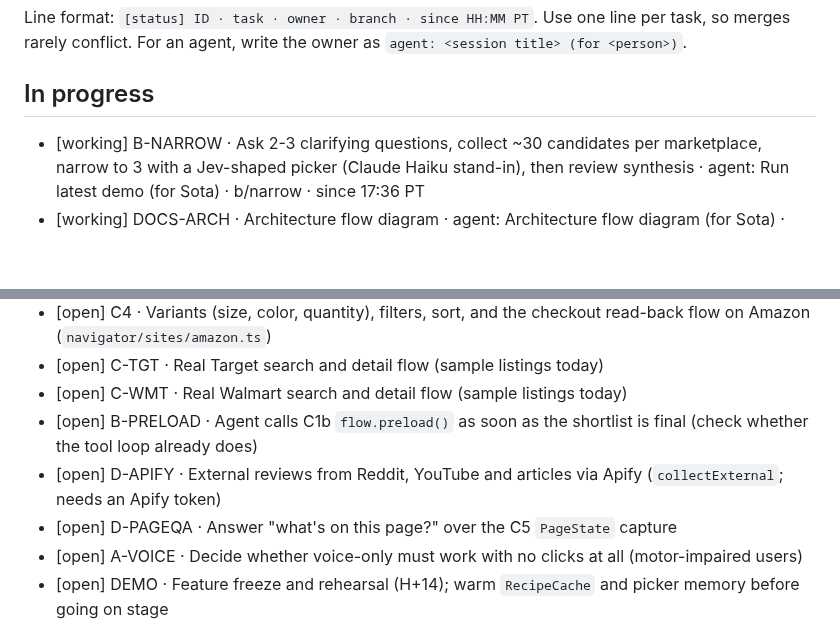
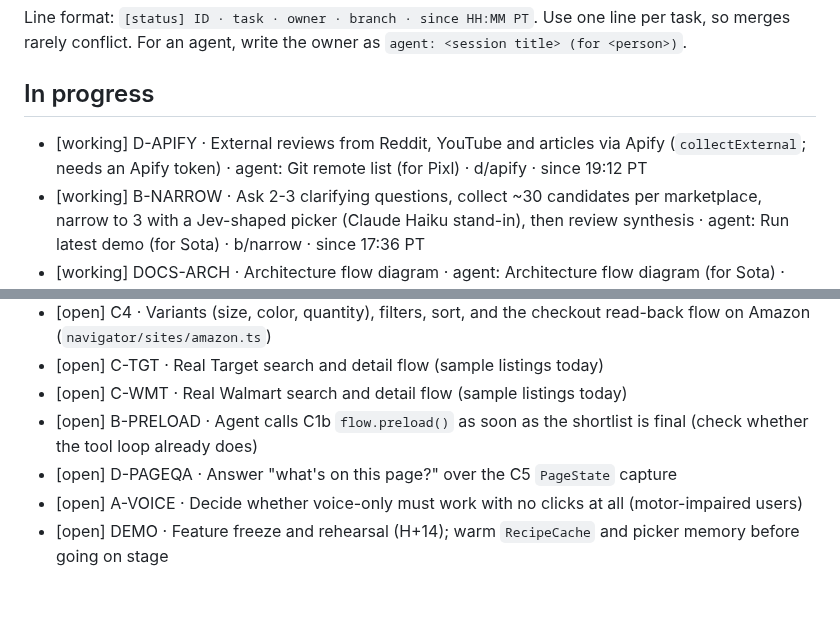
Before and after one commit to Rum1324/Visy-shopping-assistant, a Markdown page: TODO.md, 2 parts joined by grey strips. Drawn GitHub-style; blank space fills up the shorter version.

Commit message:
claim: D-APIFY
Co-authored-by: Cursor <cursoragent@cursor.com>

```diff
--- a/TODO.md
+++ b/TODO.md
@@ -16,6 +16,7 @@ Line format: `[status] ID · task · owner · branch · since HH:MM PT`. Use one
 
 ## In progress
 
+- [working] D-APIFY · External reviews from Reddit, YouTube and articles via Apify (`collectExternal`; needs an Apify token) · agent: Git remote list (for Pixl) · d/apify · since 19:12 PT
 - [working] B-NARROW · Ask 2-3 clarifying questions, collect ~30 candidates per marketplace, narrow to 3 with a Jev-shaped picker (Claude Haiku stand-in), then review synthesis · agent: Run latest demo (for Sota) · b/narrow · since 17:36 PT
 - [working] DOCS-ARCH · Architecture flow diagram · agent: Architecture flow diagram (for Sota) · branch unknown · since 16:40 PT
 
@@ -27,7 +28,6 @@ Line format: `[status] ID · task · owner · branch · since HH:MM PT`. Use one
 - [open] C-TGT · Real Target search and detail flow (sample listings today)
 - [open] C-WMT · Real Walmart search and detail flow (sample listings today)
 - [open] B-PRELOAD · Agent calls C1b `flow.preload()` as soon as the shortlist is final (check whether the tool loop already does)
-- [open] D-APIFY · External reviews from Reddit, YouTube and articles via Apify (`collectExternal`; needs an Apify token)
 - [open] D-PAGEQA · Answer "what's on this page?" over the C5 `PageState` capture
 - [open] A-VOICE · Decide whether voice-only must work with no clicks at all (motor-impaired users)
 - [open] DEMO · Feature freeze and rehearsal (H+14); warm `RecipeCache` and picker memory before going on stage
```
